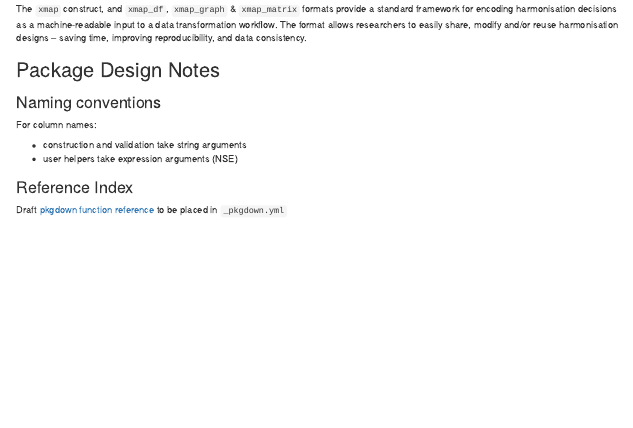
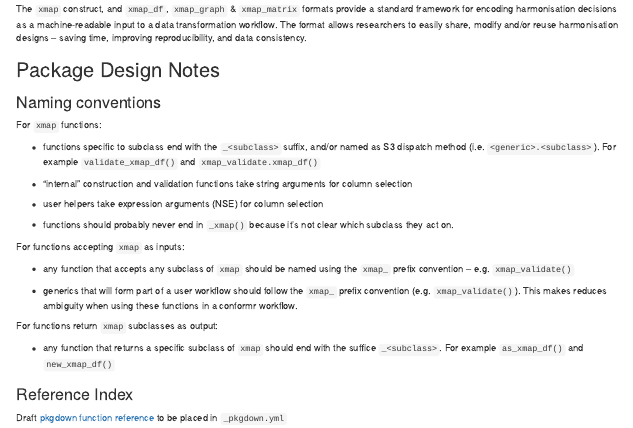
Before and after one commit to cynthiahqy/conformr-xmap-project, an R Markdown document (create-xmap.Rmd): the page in a window 1100 px wide, from 1580 px down. Rendered offline with R 4.5, knitr and Pandoc, with nearby package versions; drawn as R Markdown's standard HTML page in place of the format the file asks for; code that draws random numbers runs with fixed seeds of ours; some code elsewhere in the file could not run offline.

Commit message:
add note on xmap fnc naming
migrates naming principles from and closes #54

```diff
--- a/create-xmap.Rmd
+++ b/create-xmap.Rmd
@@ -147,10 +147,25 @@ The `xmap` construct, and `xmap_df`, `xmap_graph` & `xmap_matrix` formats provid
 
 ### Naming conventions
 
-For column names:
+For `xmap` functions:
 
--   construction and validation take string arguments
--   user helpers take expression arguments (NSE)
+-   functions specific to subclass end with the `_<subclass>` suffix, and/or named as S3 dispatch method (i.e. `<generic>.<subclass>`). For example `validate_xmap_df()` and `xmap_validate.xmap_df()`
+
+-   "internal" construction and validation functions take string arguments for column selection
+
+-   user helpers take expression arguments (NSE) for column selection
+
+-   functions should probably never end in `_xmap()` because it's not clear which subclass they act on.
+
+For functions accepting `xmap` as inputs:
+
+-   any function that accepts any subclass of `xmap` should be named using the `xmap_` prefix convention -- e.g. `xmap_validate()`
+
+-   generics that will form part of a user workflow should follow the `xmap_` prefix convention (e.g. `xmap_validate()`). This makes reduces ambiguity when using these functions in a conformr workflow.
+
+For functions return `xmap` subclasses as output:
+
+-   any function that returns a specific subclass of `xmap` should end with the suffice `_<subclass>`. For example `as_xmap_df()` and `new_xmap_df()`
 
 ### Reference Index
 
```
